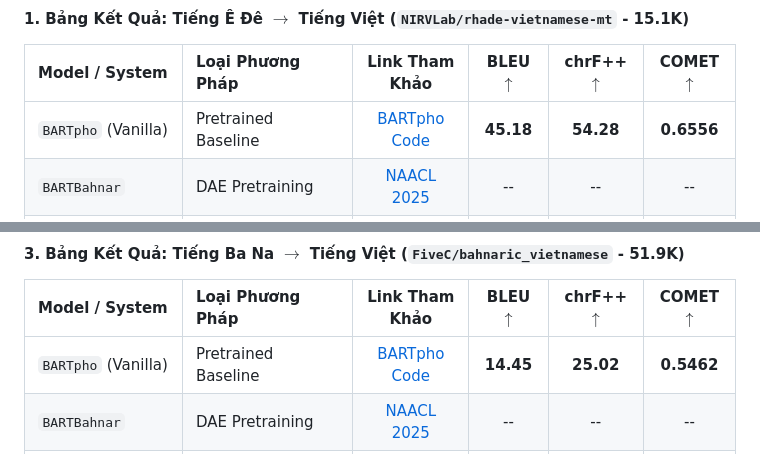
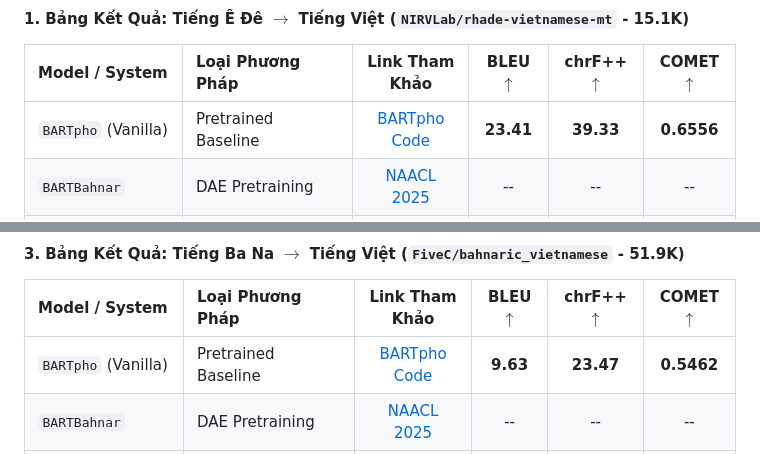
Before and after one commit to Thanhdat3010/TSSA, a Markdown page: docs/TSSA_Experiment_Design_and_Code_Blueprint.md, 2 parts joined by grey strips. Rendered like a GitHub page.

Commit message:
docs: Record officially verified baseline metrics across Rhade, Bahnaric, and Tay

```diff
--- a/docs/TSSA_Experiment_Design_and_Code_Blueprint.md
+++ b/docs/TSSA_Experiment_Design_and_Code_Blueprint.md
@@ -87,7 +87,7 @@ Toàn bộ các ô kết quả dưới đây để trống (`--`) sẵn sàng đ
 #### 1. Bảng Kết Quả: Tiếng Ê Đê $\rightarrow$ Tiếng Việt (`NIRVLab/rhade-vietnamese-mt` - 15.1K)
 | Model / System | Loại Phương Pháp | Link Tham Khảo | BLEU $\uparrow$ | chrF++ $\uparrow$ | COMET $\uparrow$ |
 | :--- | :--- | :---: | :---: | :---: | :---: |
-| `BARTpho` (Vanilla) | Pretrained Baseline | [BARTpho Code](https://github.com/VinAIResearch/BARTpho) | **45.18** | **54.28** | **0.6556** |
+| `BARTpho` (Vanilla) | Pretrained Baseline | [BARTpho Code](https://github.com/VinAIResearch/BARTpho) | **23.41** | **39.33** | **0.6556** |
 | `BARTBahnar` | DAE Pretraining | [NAACL 2025](https://arxiv.org) | -- | -- | -- |
 | `BARTpho` + Guided Attention | Attention Alignment | [Chen et al. (ACL)](https://github.com/OpenNMT/OpenNMT-py) | -- | -- | -- |
 | `BARTpho` + Joint-Align | Attention Alignment | [Garg et al. (EMNLP)](https://github.com/facebookresearch/fairseq/tree/main/examples/joint_alignment_translation) | -- | -- | -- |
@@ -110,7 +110,7 @@ Toàn bộ các ô kết quả dưới đây để trống (`--`) sẵn sàng đ
 #### 3. Bảng Kết Quả: Tiếng Ba Na $\rightarrow$ Tiếng Việt (`FiveC/bahnaric_vietnamese` - 51.9K)
 | Model / System | Loại Phương Pháp | Link Tham Khảo | BLEU $\uparrow$ | chrF++ $\uparrow$ | COMET $\uparrow$ |
 | :--- | :--- | :---: | :---: | :---: | :---: |
-| `BARTpho` (Vanilla) | Pretrained Baseline | [BARTpho Code](https://github.com/VinAIResearch/BARTpho) | **14.45** | **25.02** | **0.5462** |
+| `BARTpho` (Vanilla) | Pretrained Baseline | [BARTpho Code](https://github.com/VinAIResearch/BARTpho) | **9.63** | **23.47** | **0.5462** |
 | `BARTBahnar` | DAE Pretraining | [NAACL 2025](https://arxiv.org) | -- | -- | -- |
 | `BARTpho` + Guided Attention | Attention Alignment | [Chen et al. (ACL)](https://github.com/OpenNMT/OpenNMT-py) | -- | -- | -- |
 | `BARTpho` + Joint-Align | Attention Alignment | [Garg et al. (EMNLP)](https://github.com/facebookresearch/fairseq/tree/main/examples/joint_alignment_translation) | -- | -- | -- |
```
Also changed, not shown: docs/UNIFIED_EXPERIMENT_PROTOCOL.md (+2 -2 lines).
